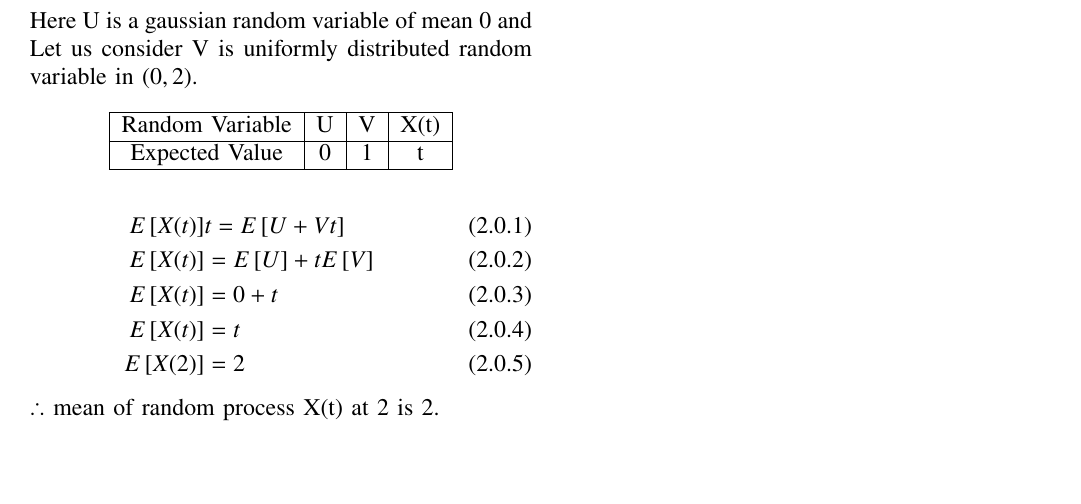
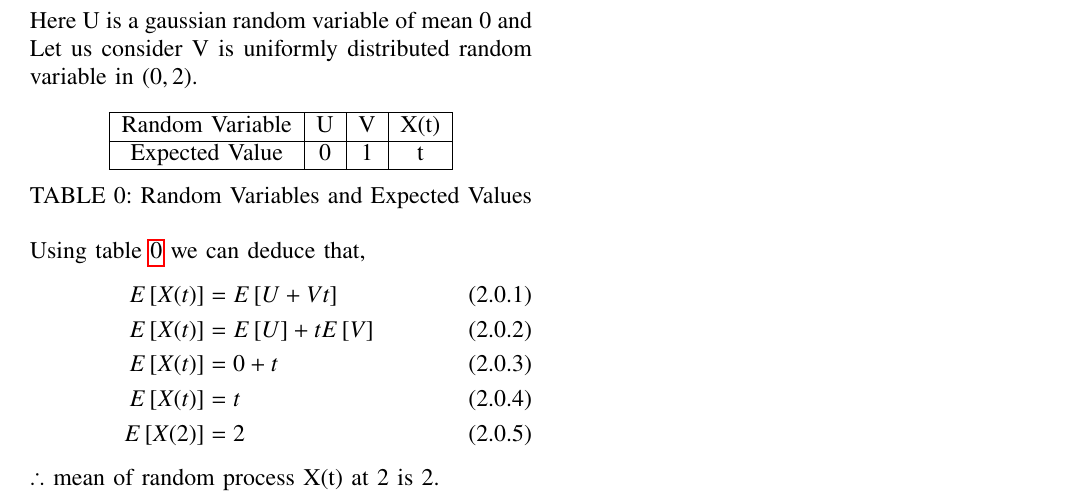
Before and after one commit to PRANAV-CPU/ai1103_Probability_and_Random_variables, a LaTeX problem sheet (Assignment_3/Assignment3.tex): part of the page, cut so that both start at the same text, the shorter picture padded with empty space. Compiled offline with pdfLaTeX.

Commit message:
Assignment-3

```diff
--- a/Assignment_3/Assignment3.tex
+++ b/Assignment_3/Assignment3.tex
@@ -41,6 +41,21 @@
     \usepackage{lscape}
 \usepackage{multicol}
 \usepackage{chngcntr}
+\usepackage{caption}
+
+
+\usepackage{hyperref} %% to turn the links clickable and load this before cleveref
+\usepackage{cleveref}
+
+% each of the following has two versions
+%   \crefname{environmentname}{singular}{plural}, to be used mid-sentence
+%   \Crefname{environmentname}{singular}{plural}, to be used at the beginning of a sentence
+\crefname{table}{table}{tables}
+\Crefname{table}{Table}{Tables}
+\crefname{figure}{figure}{figures}
+\Crefname{figure}{Figure}{Figures}
+\crefname{equation}{equation}{equations}
+\Crefname{Equation}{Equation}{Equation}
 
 \DeclareMathOperator*{\Res}{Res}
 
@@ -143,9 +158,13 @@ Here U is a gaussian random variable of mean 0 and Let us consider V is uniforml
    Random Variable             & U & V & X(t)  \\ \hline
 Expected Value & 0 & 1 & t\\ \hline
 \end{tabular}
+\caption{Random Variables and Expected Values}
+\label{tab:expected values}
 \end{table}
+
+Using \cref{tab:expected values} we can deduce that,
 \begin{align}
-    E\sbrak{X(t)}&t=E\sbrak{U+Vt}\\
+    E\sbrak{X(t)}&=E\sbrak{U+Vt}\\
     E\sbrak{X(t)}&=E\sbrak{U}+tE\sbrak{V}\\
     E\sbrak{X(t)}&=0+t\\
     E\sbrak{X(t)}&=t\\
```
Also changed, not shown: Assignment_3/Assignment3.pdf.
